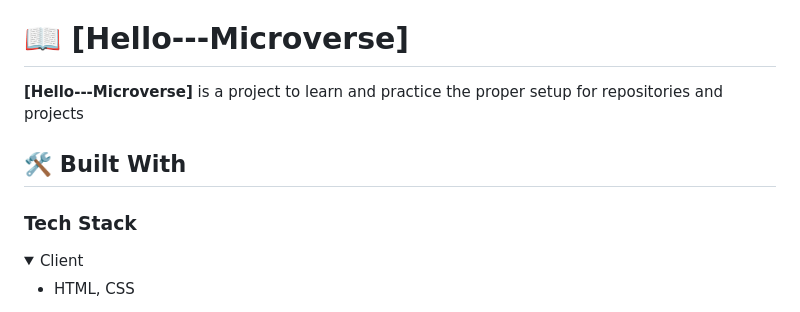
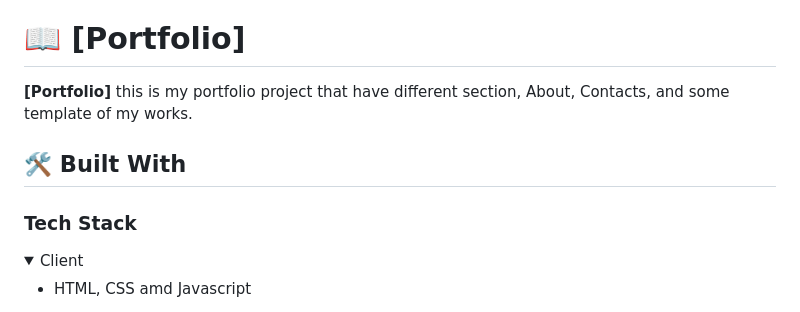
Before and after one commit to Roathy/-Portfolio-, a Markdown page: README.md, the part around one of its changes. Rendered like a GitHub page; folded sections open.

```diff
--- a/README.md
+++ b/README.md
@@ -21,9 +21,9 @@
 - [❓ FAQ (OPTIONAL)](#faq)
 - [📝 License](#license)
 
-# 📖 [Hello---Microverse] <a name="about-project"></a>
+# 📖 [Portfolio] <a name="about-project"></a>
 
-**[Hello---Microverse]** is a project to learn and practice the proper setup for repositories and projects
+**[Portfolio]** this is my portfolio project that have different section, About, Contacts, and some template of my works.
 
 ## 🛠 Built With <a name="built-with"></a>
 
@@ -32,7 +32,7 @@
 <details>
   <summary>Client</summary>
   <ul>
-    <li>HTML, CSS</li>
+    <li>HTML, CSS amd Javascript </li>
   </ul>
 </details>
 
```
Also changed, not shown: other parts of README.md (+0 -13 lines).
